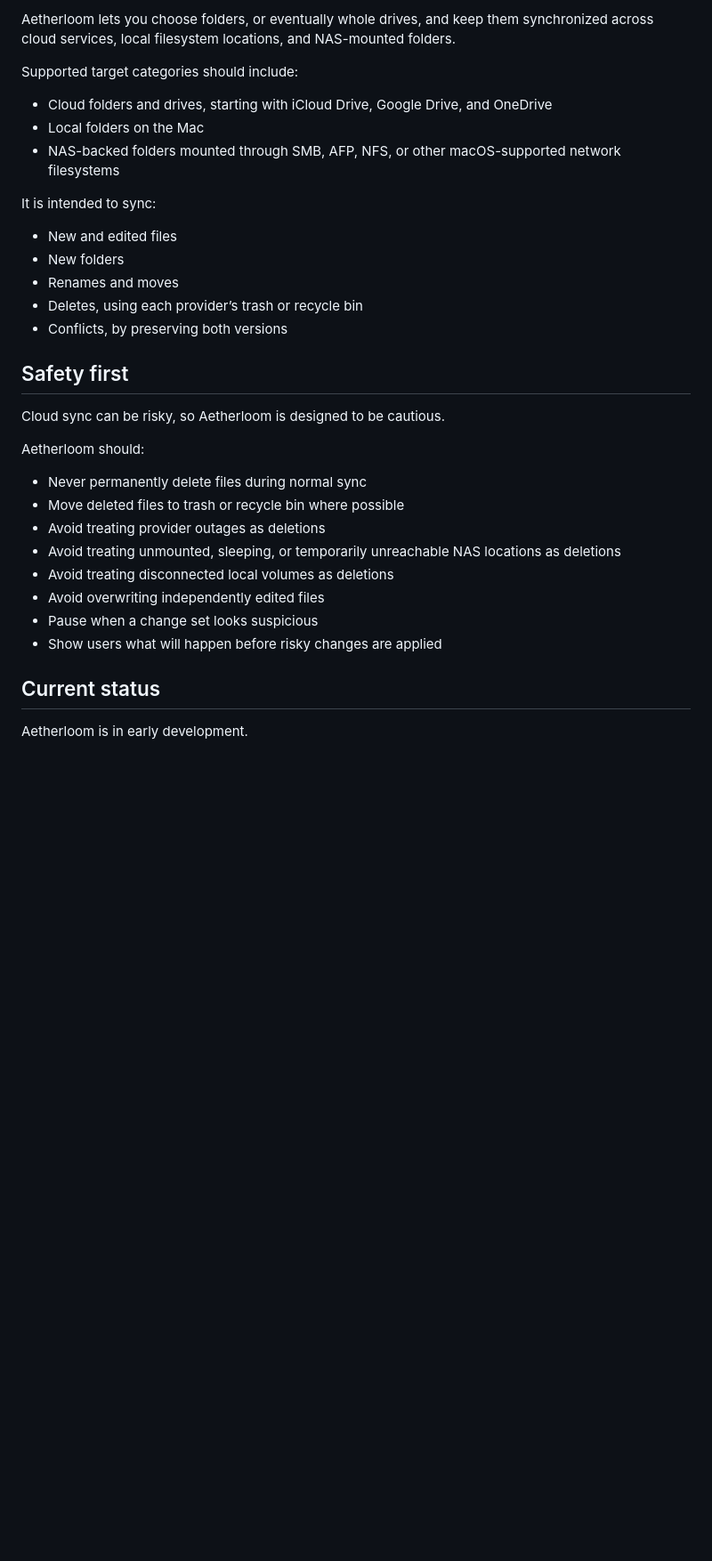
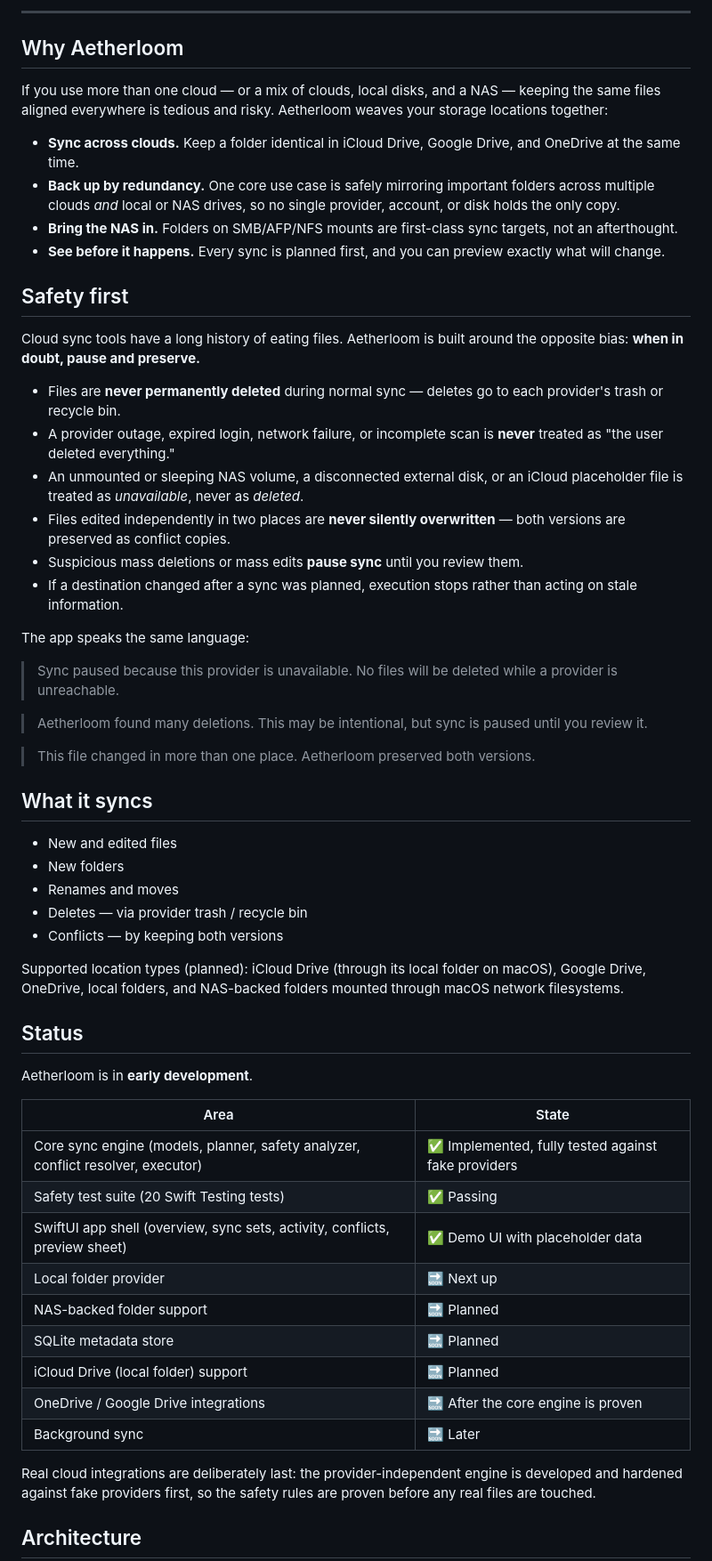
Before and after one commit to alexfilipe/aetherloom, a Markdown page: README.md, the part around one of its changes. Shown at 89% size. GitHub-like rendering; blank space fills up the shorter version.

```diff
--- a/README.md
+++ b/README.md
@@ -10,36 +20,61 @@ It is designed for people who use more than one cloud storage provider, local di
 
-Aetherloom lets you choose folders, or eventually whole drives, and keep them synchronized across cloud services, local filesystem locations, and NAS-mounted folders.
+---
 
-Supported target categories should include:
+## Why Aetherloom
 
-- Cloud folders and drives, starting with iCloud Drive, Google Drive, and OneDrive
-- Local folders on the Mac
-- NAS-backed folders mounted through SMB, AFP, NFS, or other macOS-supported network filesystems
+If you use more than one cloud — or a mix of clouds, local disks, and a NAS — keeping the same files aligned everywhere is tedious and risky. Aetherloom weaves your storage locations together:
 
-It is intended to sync:
+- **Sync across clouds.** Keep a folder identical in iCloud Drive, Google Drive, and OneDrive at the same time.
+- **Back up by redundancy.** One core use case is safely mirroring important folders across multiple clouds *and* local or NAS drives, so no single provider, account, or disk holds the only copy.
+- **Bring the NAS in.** Folders on SMB/AFP/NFS mounts are first-class sync targets, not an afterthought.
+- **See before it happens.** Every sync is planned first, and you can preview exactly what will change.
+
+## Safety first
+
+Cloud sync tools have a long history of eating files. Aetherloom is built around the opposite bias: **when in doubt, pause and preserve.**
+
+- Files are **never permanently deleted** during normal sync — deletes go to each provider's trash or recycle bin.
+- A provider outage, expired login, network failure, or incomplete scan is **never** treated as "the user deleted everything."
+- An unmounted or sleeping NAS volume, a disconnected external disk, or an iCloud placeholder file is treated as *unavailable*, never as *deleted*.
+- Files edited independently in two places are **never silently overwritten** — both versions are preserved as conflict copies.
+- Suspicious mass deletions or mass edits **pause sync** until you review them.
+- If a destination changed after a sync was planned, execution stops rather than acting on stale information.
+
+The app speaks the same language:
+
+> Sync paused because this provider is unavailable. No files will be deleted while a provider is unreachable.
+
+> Aetherloom found many deletions. This may be intentional, but sync is paused until you review it.
+
+> This file changed in more than one place. Aetherloom preserved both versions.
+
+## What it syncs
 
 - New and edited files
 - New folders
 - Renames and moves
-- Deletes, using each provider’s trash or recycle bin
-- Conflicts, by preserving both versions
+- Deletes — via provider trash / recycle bin
+- Conflicts — by keeping both versions
 
-## Safety first
+Supported location types (planned): iCloud Drive (through its local folder on macOS), Google Drive, OneDrive, local folders, and NAS-backed folders mounted through macOS network filesystems.
 
-Cloud sync can be risky, so Aetherloom is designed to be cautious.
+## Status
 
-Aetherloom should:
+Aetherloom is in **early development**.
 
-- Never permanently delete files during normal sync
-- Move deleted files to trash or recycle bin where possible
-- Avoid treating provider outages as deletions
-- Avoid treating unmounted, sleeping, or temporarily unreachable NAS locations as deletions
-- Avoid treating disconnected local volumes as deletions
-- Avoid overwriting independently edited files
-- Pause when a change set looks suspicious
-- Show users what will happen before risky changes are applied
+| Area | State |
+| --- | --- |
+| Core sync engine (models, planner, safety analyzer, conflict resolver, executor) | ✅ Implemented, fully tested against fake providers |
+| Safety test suite (20 Swift Testing tests) | ✅ Passing |
+| SwiftUI app shell (overview, sync sets, activity, conflicts, preview sheet) | ✅ Demo UI with placeholder data |
+| Local folder provider | 🔜 Next up |
+| NAS-backed folder support | 🔜 Planned |
+| SQLite metadata store | 🔜 Planned |
+| iCloud Drive (local folder) support | 🔜 Planned |
+| OneDrive / Google Drive integrations | 🔜 After the core engine is proven |
+| Background sync | 🔜 Later |
 
-## Current status
+Real cloud integrations are deliberately last: the provider-independent engine is developed and hardened against fake providers first, so the safety rules are proven before any real files are touched.
 
-Aetherloom is in early development.
+## Architecture
 
```
Also changed, not shown: other parts of README.md (+60 -29 lines).
